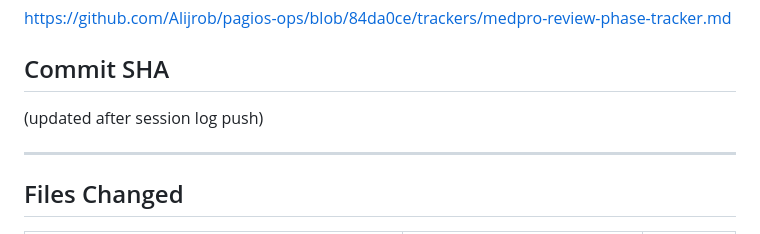
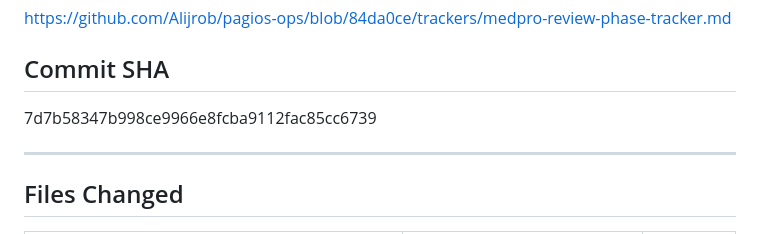
Before and after one commit to Alijrob/medpro-review, a Markdown page: docs/session-logs/2026-05-24-session-closeout-0b-0c.md, the part around the change. Drawn GitHub-style.

Commit message:
Stamp final SHA in session closeout log
Co-Authored-By: Claude Sonnet 4.6 <noreply@anthropic.com>

```diff
--- a/docs/session-logs/2026-05-24-session-closeout-0b-0c.md
+++ b/docs/session-logs/2026-05-24-session-closeout-0b-0c.md
@@ -20,7 +20,7 @@ https://github.com/Alijrob/pagios-ops/blob/84da0ce/trackers/medpro-review-phase-
 
 ## Commit SHA
 
-(updated after session log push)
+7d7b58347b998ce9966e8fcba9112fac85cc6739
 
 ---
 
```
